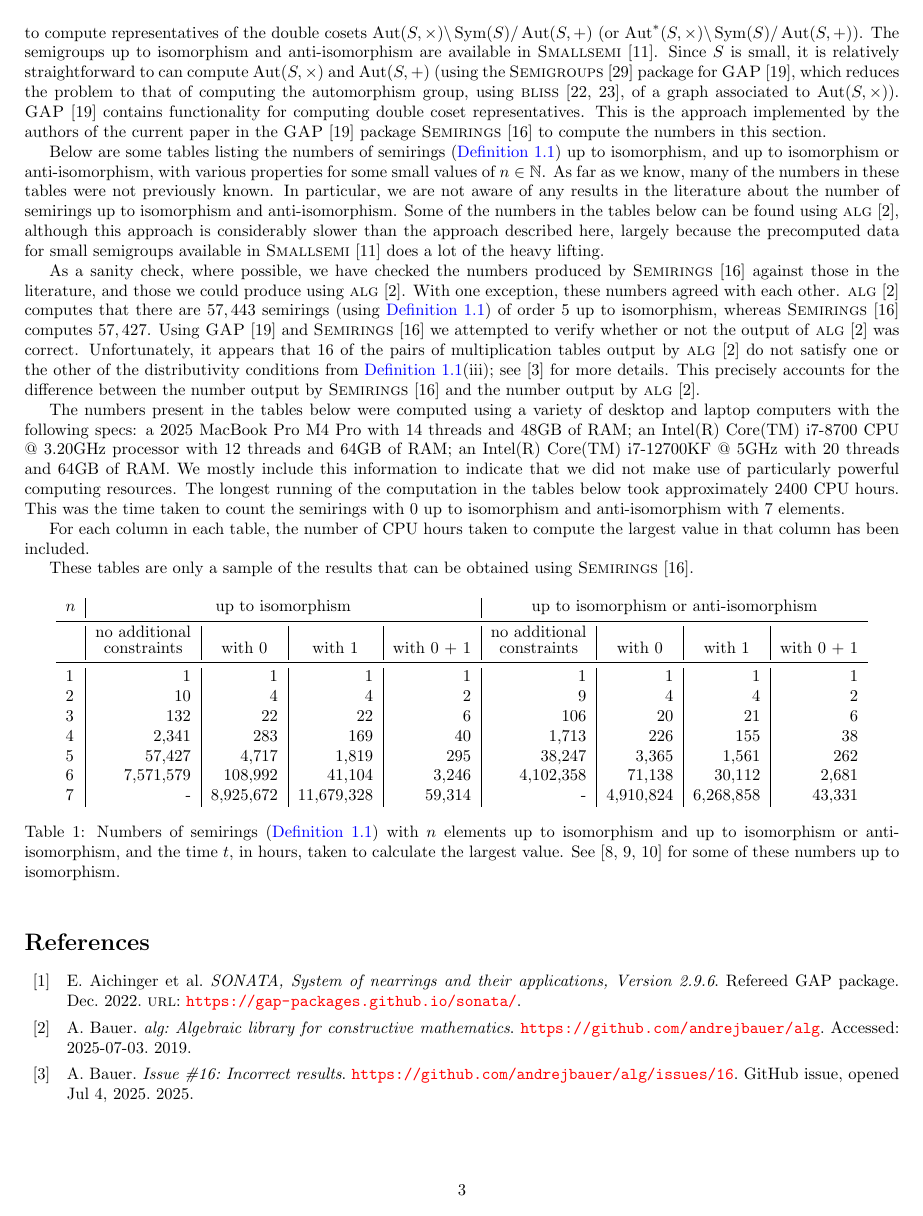
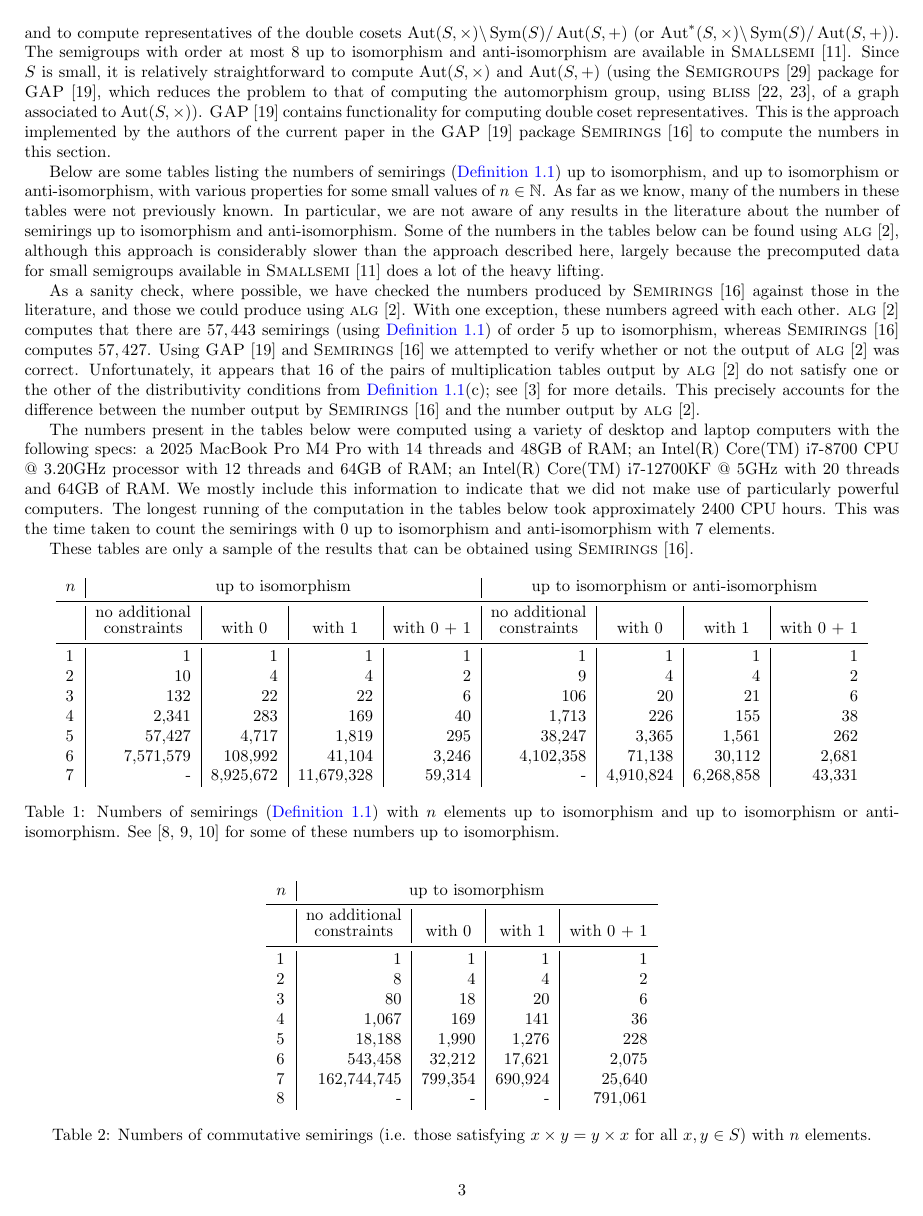
Before and after one commit to pramothragavan/semirings, a LaTeX paper (paper/info.tex): page 3 of 6. Compiled offline with pdfLaTeX.

Commit message:
Final polishing x3

```diff
--- a/paper/info.tex
+++ b/paper/info.tex
@@ -294,9 +294,10 @@ that to enumerate the semirings on a set $S$ up to isomorphism (or up to
 isomorphism and anti-isomorphism) it suffices to consider every commutative
 semigroup $(S, +)$ and semigroup $(S, \times)$ and to compute representatives
 of the double cosets \(\Aut(S, \times) \backslash \Sym(S) / \Aut(S, +)\) (or
-\(\Aut^*(S, \times) \backslash \Sym(S) / \Aut(S, +)\)). The semigroups up to
+\(\Aut^*(S, \times) \backslash \Sym(S) / \Aut(S, +)\)). The semigroups with
+order at most $8$ up to
 isomorphism and anti-isomorphism are available in \Smallsemi.  Since $S$ is
-small, it is relatively straightforward to can compute $\Aut(S, \times)$ and
+small, it is relatively straightforward to compute $\Aut(S, \times)$ and
 $\Aut(S, +)$ (using the \Semigroups package for \GAP, which reduces the problem
   to that of computing the automorphism group, using \bliss, of a graph
 associated to $\Aut(S, \times)$). \GAP contains functionality for computing
@@ -324,7 +325,7 @@ to isomorphism, whereas \Semirings computes $57,427$. Using \GAP and \Semirings
 we attempted to verify whether or not the output of \alg was correct.
 Unfortunately, it appears that $16$ of the pairs of multiplication tables
 output by \alg do not satisfy one or the other of the distributivity conditions
-from \cref{def:semiring}(iii); see \cite{bauer_alg_issue16} for more details.
+from \cref{def:semiring}(c); see \cite{bauer_alg_issue16} for more details.
 This precisely accounts for the difference between the number output by
 \Semirings and the number output by \alg.
 
@@ -334,12 +335,9 @@ Pro with 14 threads and 48GB of RAM; an Intel(R) Core(TM) i7-8700 CPU @ 3.20GHz
 processor with 12 threads and 64GB of RAM; an Intel(R) Core(TM)
 i7-12700KF @ 5GHz with 20 threads and 64GB of RAM. We mostly include this
 information to indicate that we did not make use of particularly powerful
-computing resources. The longest running of the computation in the tables below
+computers. The longest running of the computation in the tables below
 took approximately $2400$ CPU hours. This was the time taken to count the
 semirings with $0$ up to isomorphism and anti-isomorphism with $7$ elements.
-
-For each column in each table, the number of CPU hours taken to
-compute the largest value in that column has been included.
 
 These tables are only a sample of the results that can be obtained
 using \Semirings.
@@ -373,10 +371,9 @@ using \Semirings.
     % tex-fmt: on
   \end{tabular}
   \caption{Numbers of semirings (\cref{def:semiring}) with $n$ elements up to
-    isomorphism and up to isomorphism or anti-isomorphism, and the time $t$, in
-    hours, taken to calculate the largest value. See
-    \cite{MSsemirings,MSsemiringsWithOneAndZero,MSsemiringsWithOne} for
-  some of these numbers up to isomorphism.}\label{tab:semirings}
+    isomorphism and up to isomorphism or anti-isomorphism. See
+    \cite{MSsemirings,MSsemiringsWithOneAndZero,MSsemiringsWithOne} for some of
+  these numbers up to isomorphism.}\label{tab:semirings}
 \end{table}
 
 \begin{table}[ht]
@@ -404,8 +401,7 @@ using \Semirings.
     % tex-fmt: on
   \end{tabular}
   \caption{Numbers of commutative semirings (i.e. those satisfying
-    $x\times y = y \times x$ for all $x,y\in S$) with $n$ elements, and the time
-  $t$, in hours, taken to calculate the largest value.}
+  $x\times y = y \times x$ for all $x,y\in S$) with $n$ elements.}
   \label{tab:comm-semirings}
 \end{table}
 
@@ -439,7 +435,7 @@ using \Semirings.
   \end{tabular}
   \caption{Numbers of ai-semirings (i.e. those satisfying $x + x = x$ for all
     $x\in S$, where ``ai'' stands for ``additively idempotent'') with $n$
-    elements, and the time $t$, in hours, taken to calculate the largest value.
+    elements.
   }\label{tab:ai-semirings}
 \end{table}
 
```
Also changed, not shown: paper/info.bib (+6 -6 lines), paper/info.pdf.
